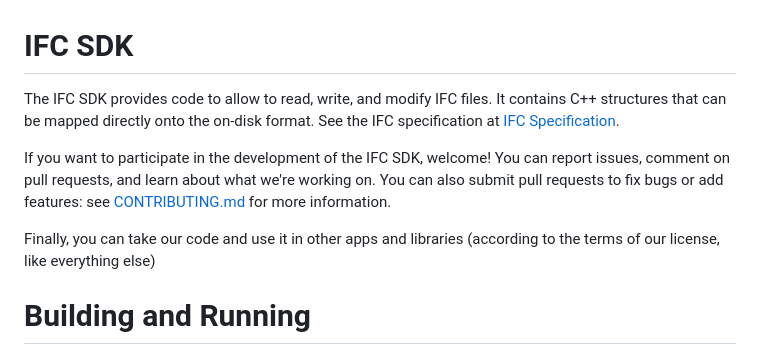
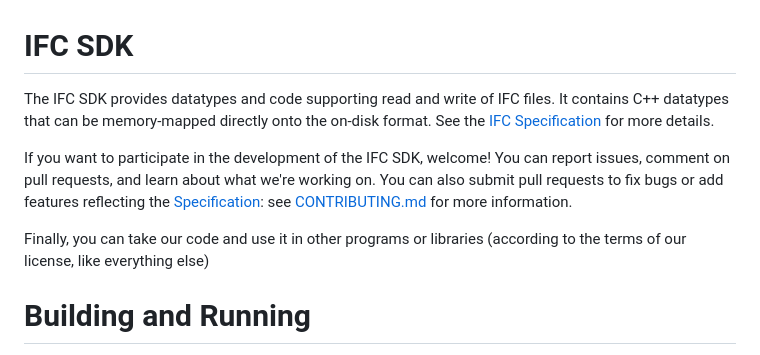
Before and after one commit to microsoft/ifc, a Markdown page: README.md, the part around the change. Drawn GitHub-style.

```diff
--- a/README.md
+++ b/README.md
@@ -1,12 +1,13 @@
 # IFC SDK
 
-The IFC SDK provides code to allow to read, write, and modify IFC files. It contains C++
-structures that can be mapped directly onto the on-disk format.
-See the IFC specification at [IFC Specification](https://github.com/microsoft/ifc-spec).
+The IFC SDK provides datatypes and code supporting read and write of IFC files.
+It contains C++
+datatypes that can be memory-mapped directly onto the on-disk format.
+See the [IFC Specification](https://github.com/microsoft/ifc-spec) for more details.
 
-If you want to participate in the development of the IFC SDK, welcome! You can report issues, comment on pull requests, and learn about what we're working on. You can also submit pull requests to fix bugs or add features: see [CONTRIBUTING.md](CONTRIBUTING.md) for more information.
+If you want to participate in the development of the IFC SDK, welcome! You can report issues, comment on pull requests, and learn about what we're working on. You can also submit pull requests to fix bugs or add features reflecting the [Specification](https://github.com/microsoft/ifc-spec): see [CONTRIBUTING.md](CONTRIBUTING.md) for more information.
 
-Finally, you can take our code and use it in other apps and libraries (according to the terms of our license, like everything else)
+Finally, you can take our code and use it in other programs or libraries (according to the terms of our license, like everything else)
 
 # Building and Running
 This project uses CMake for defining projects, and the code has been tested to work on Windows and Linux. It can be built and run under WSL (Windows Subsystem for Linux) as well.
```
Also changed, not shown: CONTRIBUTING.md (+12 -0 lines).
